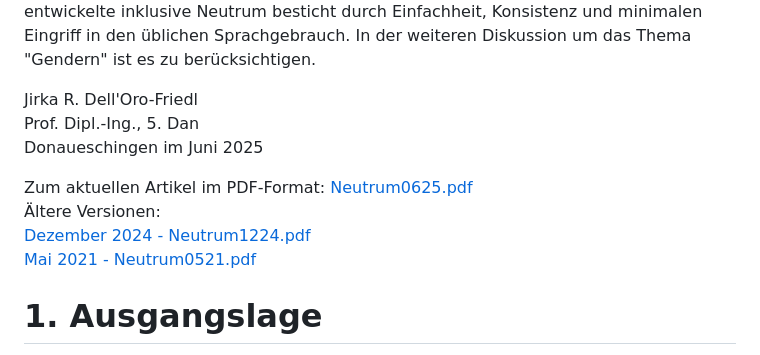
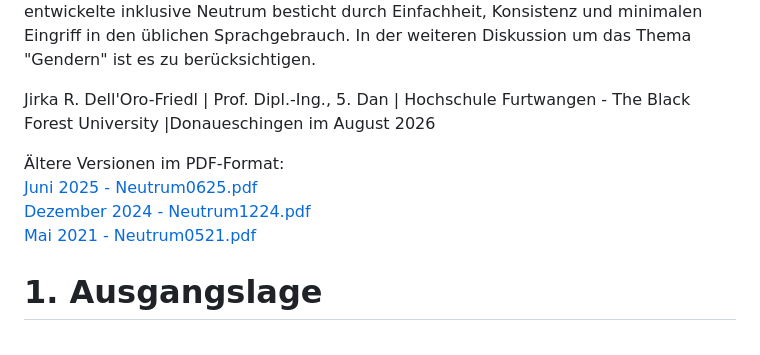
Before and after one commit to JirkaDellOro/Neutrum, a Markdown page: Neutrum.md, the part around the change. GitHub-like rendering.

Commit message:
Autornennung und alte Versionen überarbeitet

```diff
--- a/Neutrum.md
+++ b/Neutrum.md
@@ -5,14 +5,12 @@ Derzeit sind über zwanzig Möglichkeiten und Varianten der geschlechtergerechte
 In diesem Artikel wird die Problematik eingehender behandelt und durch Quellen belegt, auf Basis der identifizierten Erfordernisse eine Alternative für die geschlechtergerechte bzw. geschlechtsneutrale Gestaltung deutscher Sprache logisch hergeleitet, mit ähnlichen Ansätzen verglichen und schließlich gegen andere Varianten geprüft.
 Das so entwickelte inklusive Neutrum besticht durch Einfachheit, Konsistenz und minimalen Eingriff in den üblichen Sprachgebrauch. In der weiteren Diskussion um das Thema "Gendern" ist es zu berücksichtigen.
 
-Jirka R. Dell'Oro-Friedl
-Prof. Dipl.-Ing., 5. Dan
-Donaueschingen im Juni 2025
+Jirka R. Dell'Oro-Friedl | Prof. Dipl.-Ing., 5. Dan  | Hochschule Furtwangen - The Black Forest University |Donaueschingen im August 2026
 
-Zum aktuellen Artikel im PDF-Format: [Neutrum0625.pdf](Neutrum0625.pdf)
-Ältere Versionen:
-[Dezember 2024 - Neutrum1224.pdf](Neutrum1224.pdf)
-[Mai 2021 - Neutrum0521.pdf](Neutrum0521.pdf)
+Ältere Versionen im PDF-Format:
+[Juni 2025 - Neutrum0625.pdf](/Neutrum0625.pdf)
+[Dezember 2024 - Neutrum1224.pdf](/Neutrum1224.pdf)
+[Mai 2021 - Neutrum0521.pdf](/Neutrum0521.pdf)
 
 # 1. Ausgangslage
 Es gibt heute einen ganzen Strauß von Möglichkeiten, unsere deutsche Sprache geschlechtergerecht zu gestalten. Die Gesellschaft für deutsche Sprache (GfdS) führt mittlerweile über 20 Varianten und Untervarianten auf ([GfdS, 2020](#gfds-2020)). Derzeit existiert allerdings noch keine allgemein akzeptierte Form. Das Feld ist offen für neue, bessere Vorschläge. Es existiert auch kein Gremium, welches eine Form für den Gebrauch als verbindlich festlegt.
```
